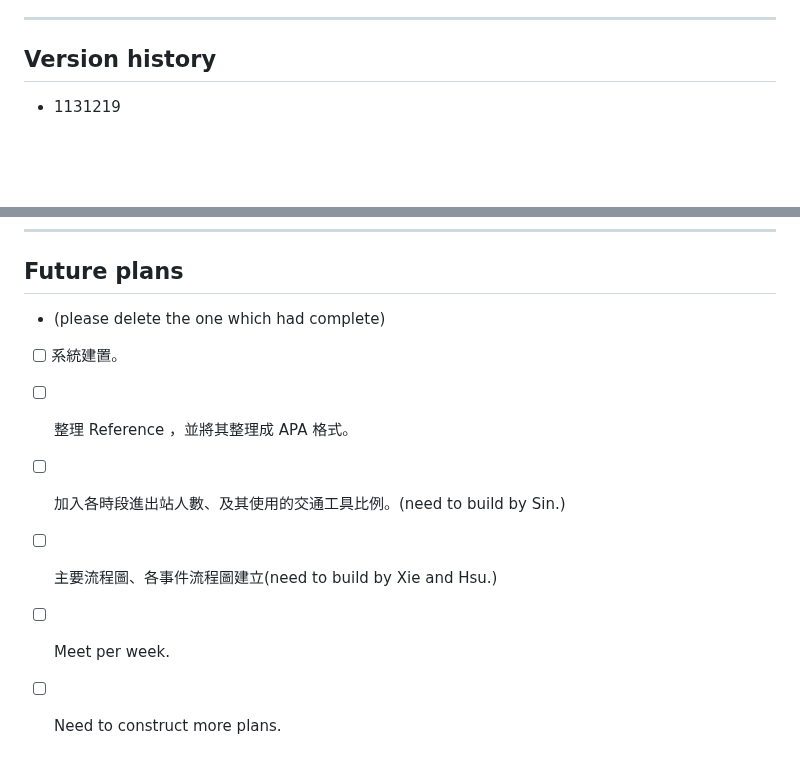
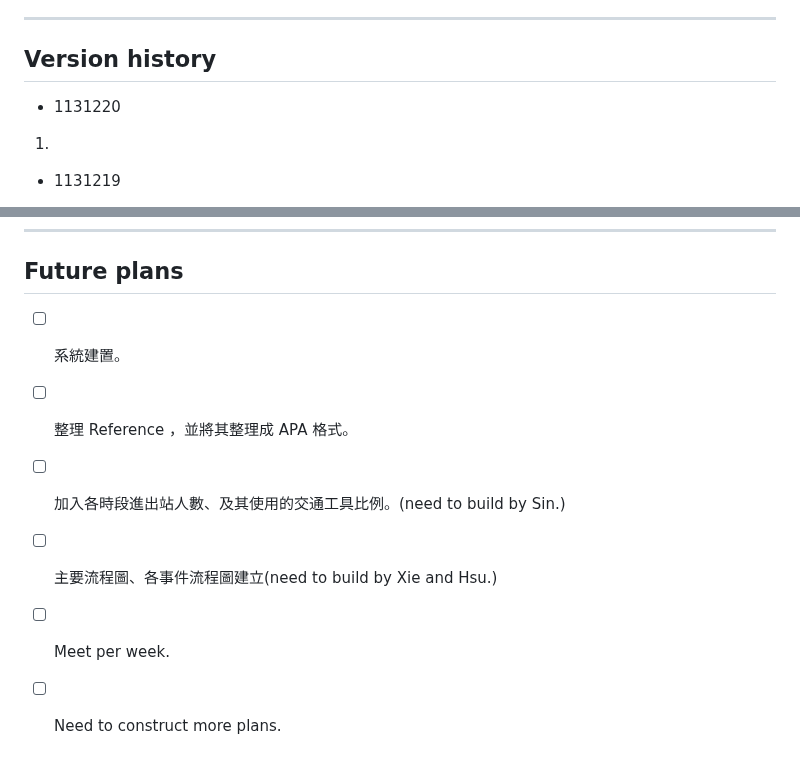
Before and after one commit to Josh-test-lab/parking-lot-simulation, a Markdown page: README.md, 2 parts joined by grey strips. GitHub-like rendering; blank space fills up the shorter version.

Commit message:
update README.md file with new information

```diff
--- a/README.md
+++ b/README.md
@@ -56,6 +56,8 @@
 ---
 
 ## Version history
+- 1131220
+1.
 
 - 1131219
 
@@ -86,13 +88,9 @@
 
 ## Future plans
 
-- (please delete the one which had complete)
-- [ ] 系統建置。
-
+* [ ] 系統建置。
 * [ ] 整理 Reference ，並將其整理成 APA 格式。
 * [ ] 加入各時段進出站人數、及其使用的交通工具比例。(need to build by Sin.)
-
 * [ ] 主要流程圖、各事件流程圖建立(need to build by Xie and Hsu.)
 * [ ] Meet per week.
-
 * [ ] Need to construct more plans.
```
